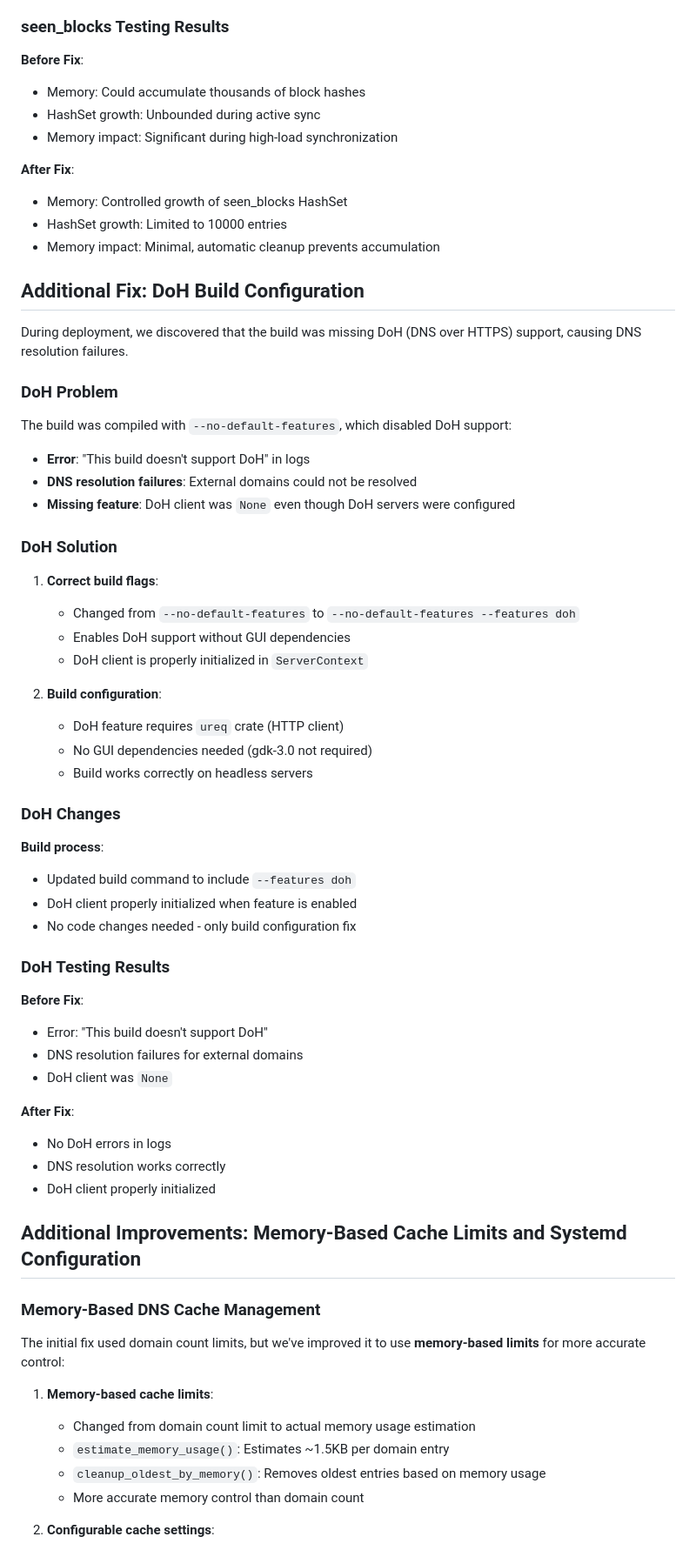
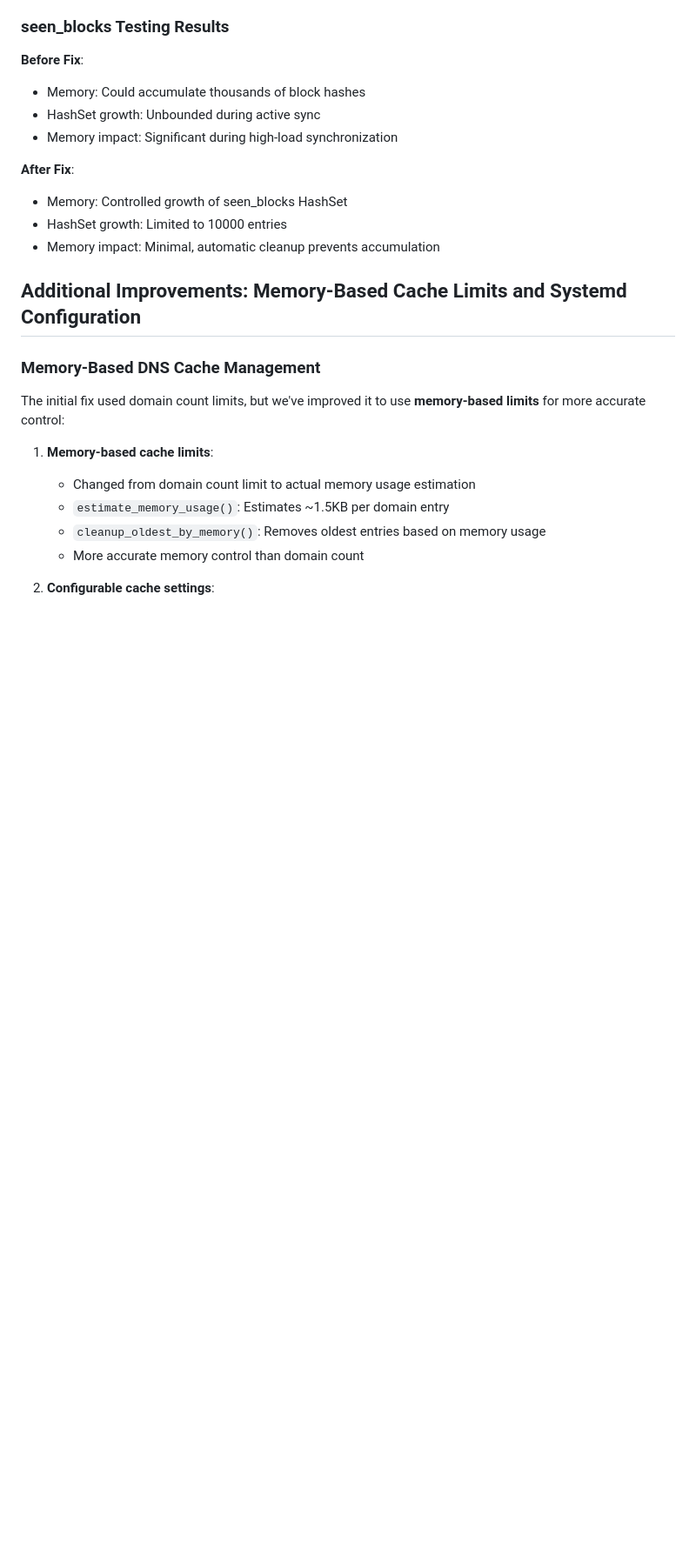
Before and after one commit to Revertron/Alfis, a Markdown page: PR_DESCRIPTION.md, the part around one of its changes. Shown at 87% size. Drawn GitHub-style; blank space fills up the shorter version.

Commit message:
Remove DoH build configuration section from PR description

```diff
--- a/PR_DESCRIPTION.md
+++ b/PR_DESCRIPTION.md
@@ -334,48 +334,6 @@ const MAX_SEEN_BLOCKS: usize = 10000;
 - HashSet growth: Limited to 10000 entries
 - Memory impact: Minimal, automatic cleanup prevents accumulation
 
-## Additional Fix: DoH Build Configuration
-
-During deployment, we discovered that the build was missing DoH (DNS over HTTPS) support, causing DNS resolution failures.
-
-### DoH Problem
-
-The build was compiled with `--no-default-features`, which disabled DoH support:
-- **Error**: "This build doesn't support DoH" in logs
-- **DNS resolution failures**: External domains could not be resolved
-- **Missing feature**: DoH client was `None` even though DoH servers were configured
-
-### DoH Solution
-
-1. **Correct build flags**:
-   - Changed from `--no-default-features` to `--no-default-features --features doh`
-   - Enables DoH support without GUI dependencies
-   - DoH client is properly initialized in `ServerContext`
-
-2. **Build configuration**:
-   - DoH feature requires `ureq` crate (HTTP client)
-   - No GUI dependencies needed (gdk-3.0 not required)
-   - Build works correctly on headless servers
-
-### DoH Changes
-
-**Build process**:
-- Updated build command to include `--features doh`
-- DoH client properly initialized when feature is enabled
-- No code changes needed - only build configuration fix
-
-### DoH Testing Results
-
-**Before Fix**:
-- Error: "This build doesn't support DoH"
-- DNS resolution failures for external domains
-- DoH client was `None`
-
-**After Fix**:
-- No DoH errors in logs
-- DNS resolution works correctly
-- DoH client properly initialized
-
 ## Additional Improvements: Memory-Based Cache Limits and Systemd Configuration
 
 ### Memory-Based DNS Cache Management
```
Also changed, not shown: other parts of PR_DESCRIPTION.md (+0 -3 lines).
